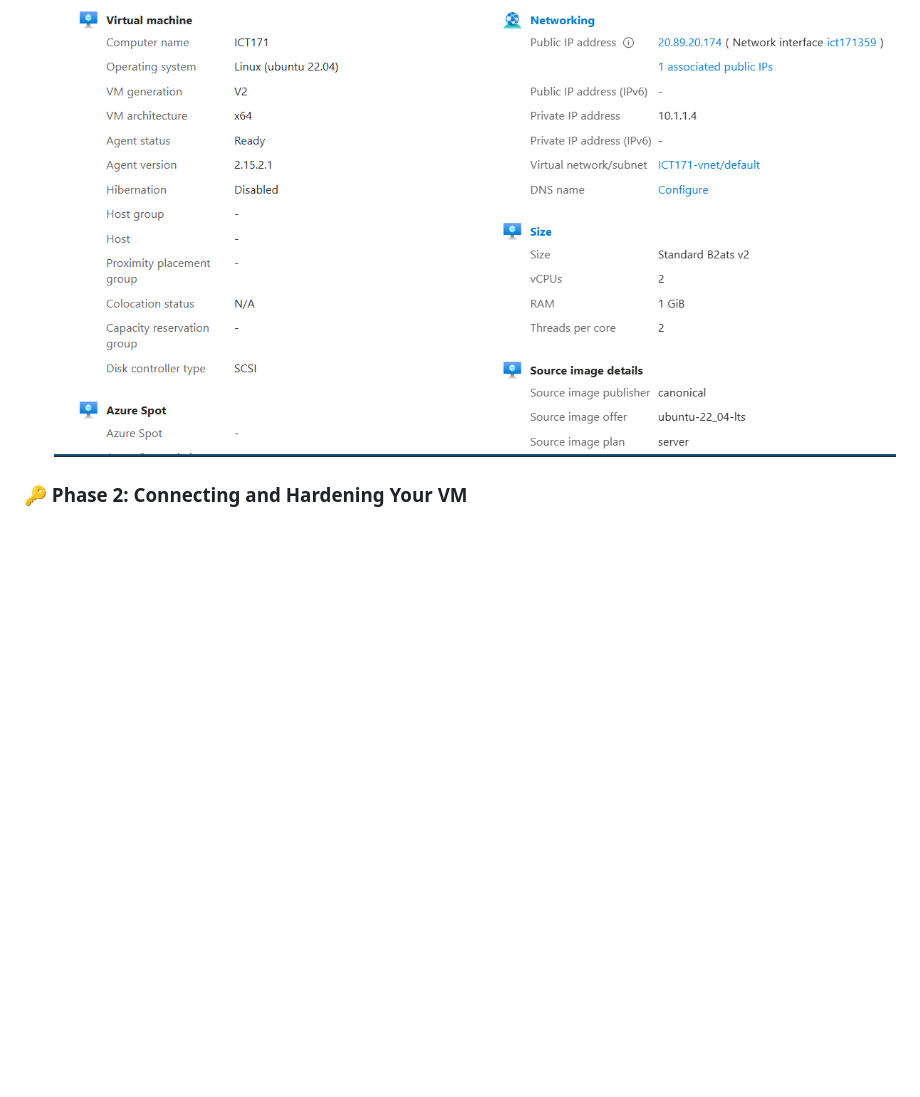
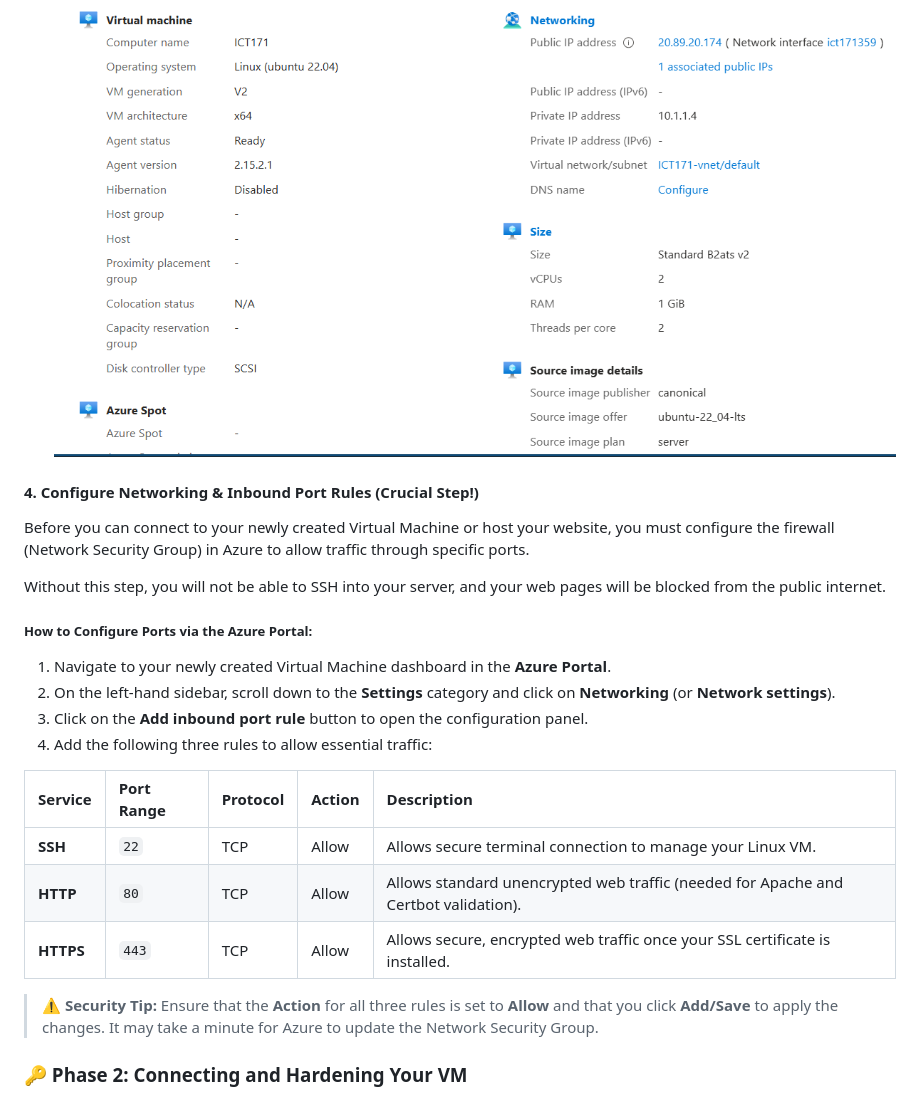
Before and after one commit to zaynaldin/BreachPoint, a Markdown page: README.md, the part around the change. GitHub-like rendering; blank space fills up the shorter version.

````diff
--- a/README.md
+++ b/README.md
@@ -72,6 +72,25 @@ The first step is setting up your virtual hardware in the cloud.
    ```
    it should look like that:
    ![Verify Your Azure VM Properties](https://raw.githubusercontent.com/zaynaldin/BreachPoint/348553b1cade45d185128de56d759e06cf42289a/images/Screenshot%202026-07-16%20151031.png)
+
+#### 4. Configure Networking & Inbound Port Rules (Crucial Step!)
+Before you can connect to your newly created Virtual Machine or host your website, you must configure the firewall (Network Security Group) in Azure to allow traffic through specific ports.
+
+Without this step, you will not be able to SSH into your server, and your web pages will be blocked from the public internet.
+
+##### How to Configure Ports via the Azure Portal:
+1. Navigate to your newly created Virtual Machine dashboard in the **Azure Portal**.
+2. On the left-hand sidebar, scroll down to the **Settings** category and click on **Networking** (or **Network settings**).
+3. Click on the **Add inbound port rule** button to open the configuration panel.
+4. Add the following three rules to allow essential traffic:
+
+| Service | Port Range | Protocol | Action | Description |
+| :--- | :--- | :--- | :--- | :--- |
+| **SSH** | `22` | TCP | Allow | Allows secure terminal connection to manage your Linux VM. |
+| **HTTP** | `80` | TCP | Allow | Allows standard unencrypted web traffic (needed for Apache and Certbot validation). |
+| **HTTPS** | `443` | TCP | Allow | Allows secure, encrypted web traffic once your SSL certificate is installed. |
+
+> ⚠️ **Security Tip:** Ensure that the **Action** for all three rules is set to **Allow** and that you click **Add/Save** to apply the changes. It may take a minute for Azure to update the Network Security Group.
 
 
 ### 🔑 Phase 2: Connecting and Hardening Your VM
````
